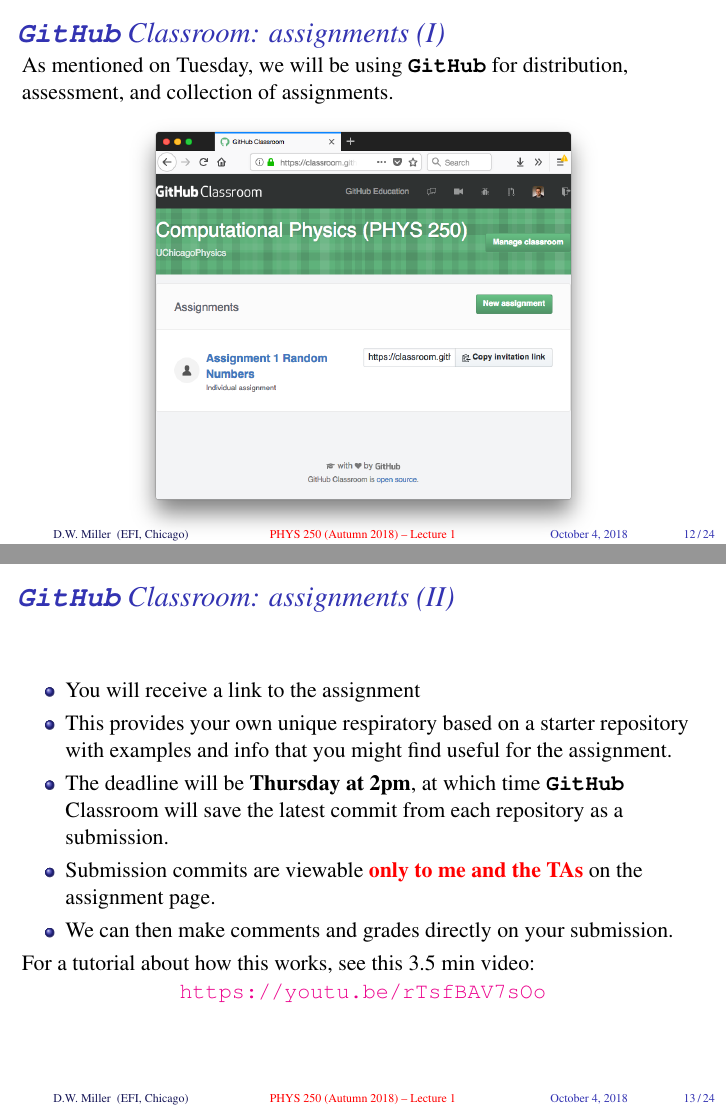
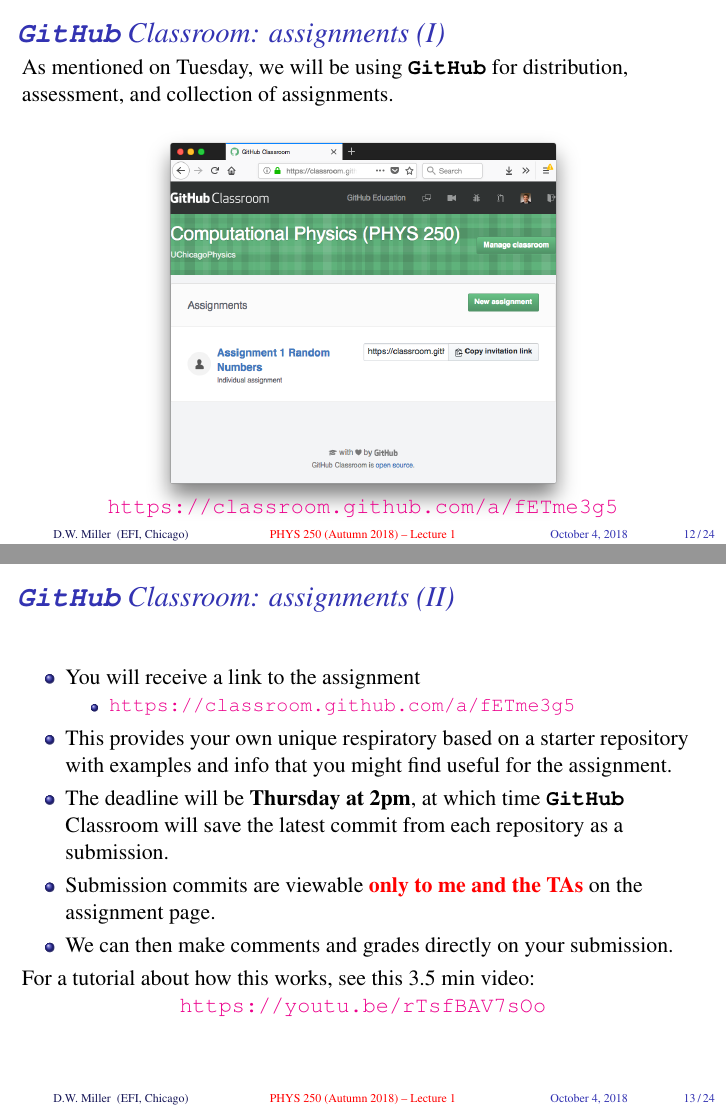
Before and after one commit to UChicagoPhysics/PHYS250, LaTeX slides (Slides/Lecture2/PHYS250-Autumn2018-Lecture2.tex): pages 29 and 30 of 43, joined at a grey line. Compiled offline with pdfLaTeX.

Commit message:
Update slides

```diff
--- a/Slides/Lecture2/PHYS250-Autumn2018-Lecture2.tex
+++ b/Slides/Lecture2/PHYS250-Autumn2018-Lecture2.tex
@@ -264,8 +264,12 @@
   As mentioned on Tuesday, we will be using \github for distribution, assessment, and collection of assignments.
 
   \begin{center}
-    \includegraphics[width=0.70\textwidth]{GitHubClassroom-Assignment1.png}
+    \includegraphics[width=0.65\textwidth]{GitHubClassroom-Assignment1.png}
   \end{center}
+
+  \vspace{-1cm}
+
+  \centering \url{https://classroom.github.com/a/fETme3g5}
 
 \end{frame}
 
@@ -276,6 +280,9 @@
 
   \begin{itemize}
     \item You will receive a link to the assignment
+    \begin{itemize}
+      \item \url{https://classroom.github.com/a/fETme3g5}
+    \end{itemize}
     \item This provides your own unique respiratory based on a starter repository with examples and info that you might find useful for the assignment.
     \item The deadline will be \textbf{Thursday at 2pm}, at which time \github Classroom will save the latest commit from each repository as a submission.
     \item Submission commits are viewable \alertbf{only to me and the TAs} on the assignment page.
```
Also changed, not shown: Slides/Lecture2/PHYS250-Autumn2018-Lecture2.pdf, 1 other file.
